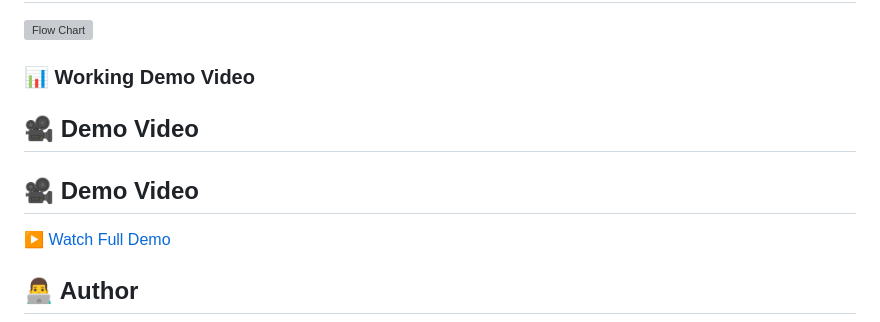
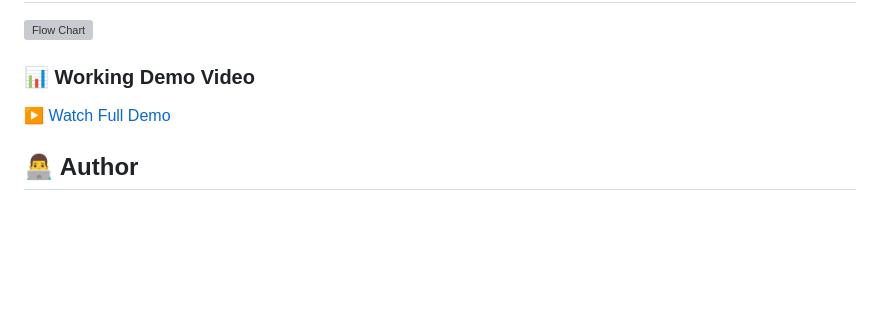
Before and after one commit to Chandan-coder07/Glaucoma-Monitoring-System, a Markdown page: README.md, the part around the change. Drawn GitHub-style; blank space fills up the shorter version; grey boxes are pictures that could not be loaded.

```diff
--- a/README.md
+++ b/README.md
@@ -300,9 +300,6 @@ Normal IOP range: 10–21 mmHg.
 
 ### 📊 Working Demo Video
 
-## 🎥 Demo Video
-## 🎥 Demo Video
-
 [▶️ Watch Full Demo](https://raw.githubusercontent.com/Chandan-coder07/Glaucoma-Monitoring-System/main/assets/demo.mp4)
 
 ## 👨‍💻 Author
```
